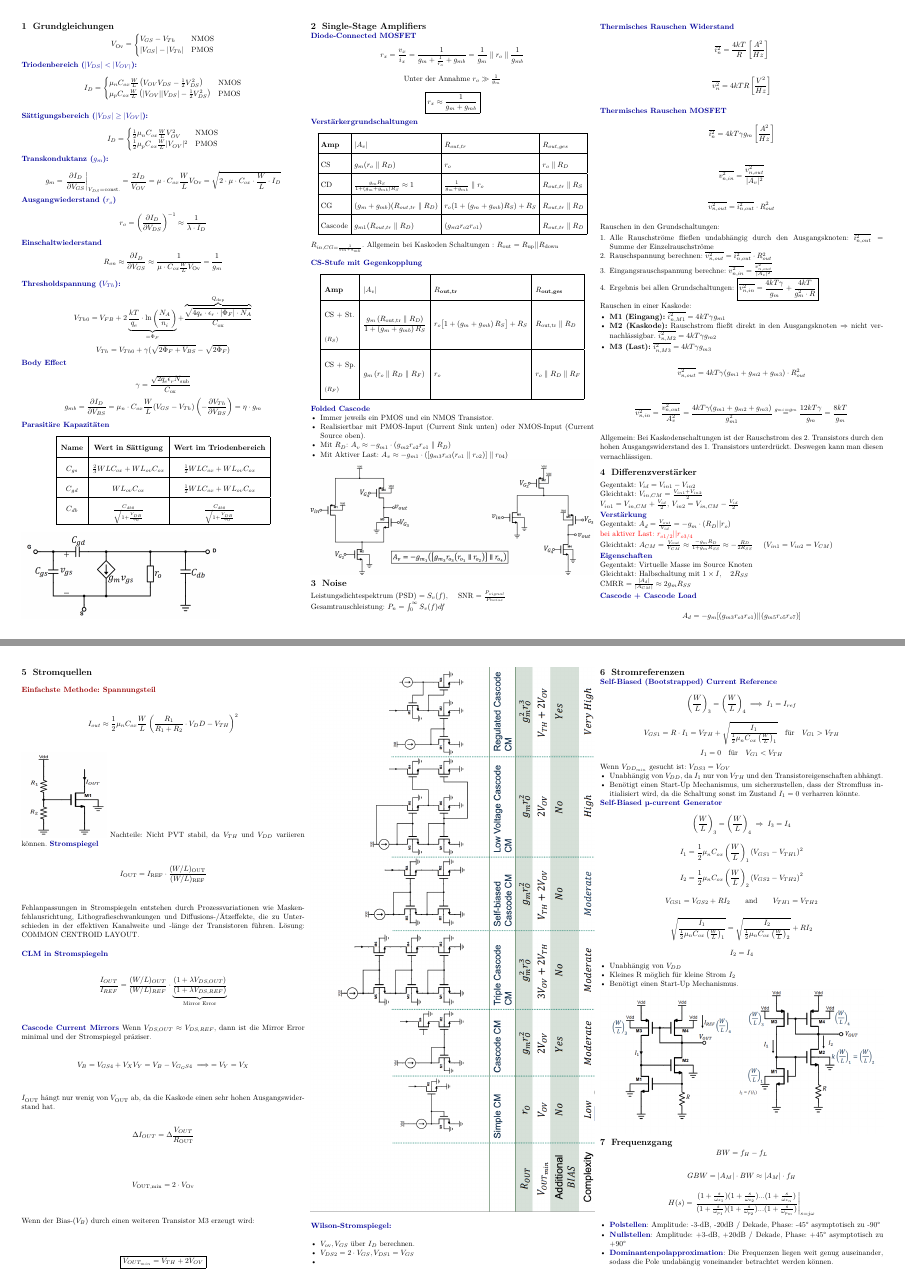
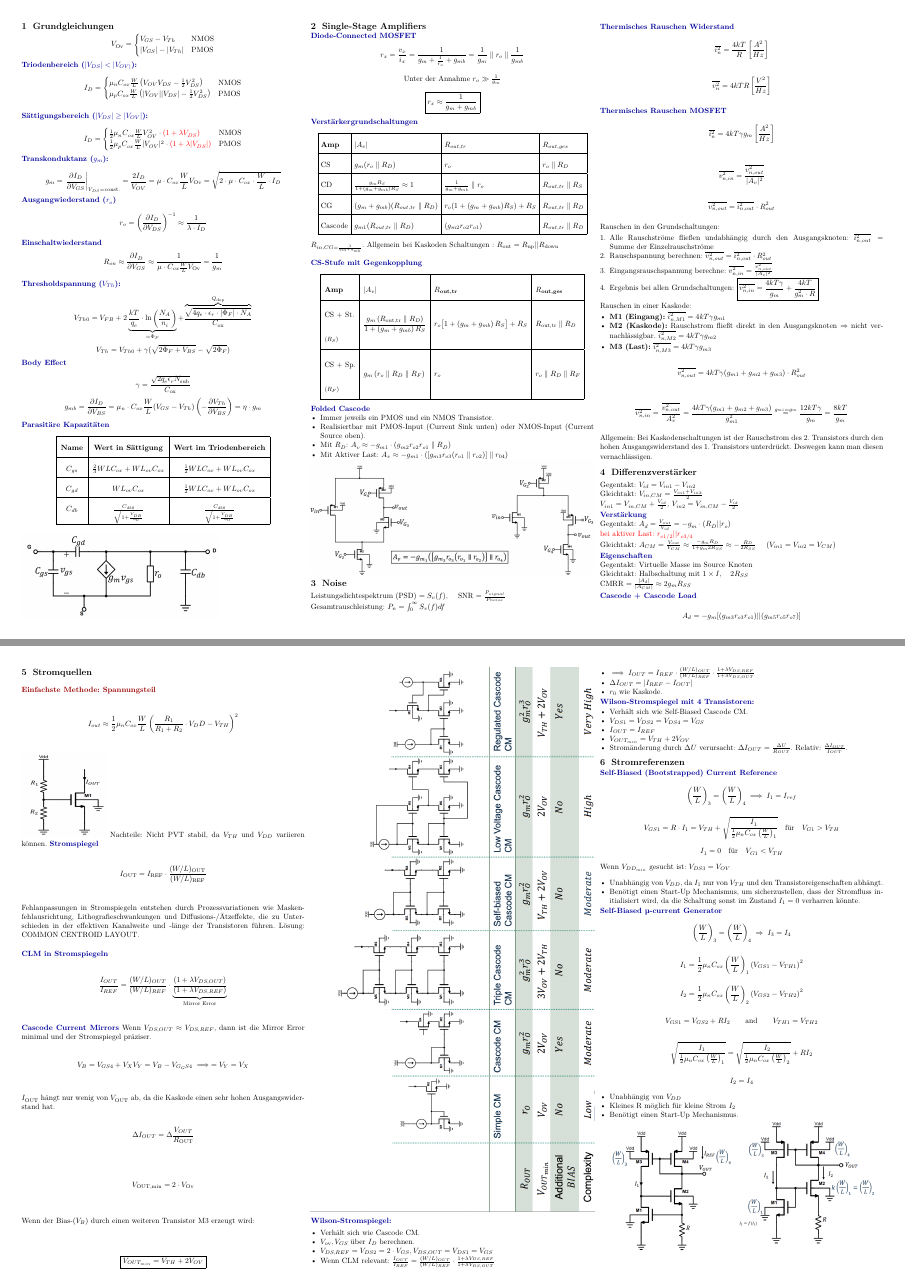
Before and after one commit to henriSchulz/MSS-Formelsammlung, a LaTeX document (main.tex): pages 1 and 2 of 8, joined at a grey line. Compiled offline with pdfLaTeX.

Commit message:
minor fix

```diff
--- a/main.tex
+++ b/main.tex
@@ -134,9 +134,10 @@ $$I_{D} = \begin{cases}
 % Bedingung: |V_DS| \ge |V_OV|
 \algo{Sättigungsbereich ($|V_{DS}| \ge |V_{OV}|$):} \\
 $$I_{D} = \begin{cases}
-    \frac{1}{2} \mu_n C_{ox} \frac{W}{L} V_{OV}^2 & \text{NMOS} \\
-    \frac{1}{2} \mu_p C_{ox} \frac{W}{L} |V_{OV}|^2 & \text{PMOS}
+    \frac{1}{2} \mu_n C_{ox} \frac{W}{L} V_{OV}^2 \cdot {\color{red}(1 + \lambda V_{DS})} & \text{NMOS} \\
+    \frac{1}{2} \mu_p C_{ox} \frac{W}{L} |V_{OV}|^2 \cdot {\color{red}(1 + \lambda |V_{DS}|)} & \text{PMOS}
 \end{cases}$$
+
 \algo{Transkonduktanz ($g_m$):} \\
 $$g_m = \left . \frac{\partial I_D}{\partial V_{GS}}\right|_{V_{DS}=\text{const.}} = \frac{2I_D}{V_{OV}} = \mu \cdot C_{ox} \frac{W}{L} V_{\text{Ov}} = \sqrt{2 \cdot \mu \cdot C_{ox} \cdot \frac{W}{L} \cdot I_D}$$
 \algo{Ausgangwiederstand ($r_o$) }
@@ -274,7 +275,7 @@ $V_{in1} = V_{in,CM} + \frac{V_{id}}{2}$, $V_{in2} = V_{in,CM} - \frac{V_{id}}{2
 \algo{Verstärkung} \\
 Gegentakt: $A_d = \frac{V_{out}}{V_{id}} = -g_m \cdot (R_D || r_o)$ \\
 \textcolor{red}{bei aktiver Last: $r_{o1/2} || r_{o3/4}$} \\
-Gleichtakt: $A_{CM} = \frac{V_{out}}{V_{CM}} \approx \frac{-g_m R_D}{1 + g_m R_{SS}} \approx -\frac{R_D}{2 R_{SS}}$ \quad ($V_{in1} = V_{in2} = V_{CM}$)
+Gleichtakt: $A_{CM} = \frac{V_{out}}{V_{CM}} \approx \frac{-g_m R_D}{1 + g_m 2R_{SS}} \approx -\frac{R_D}{2 R_{SS}}$ \quad ($V_{in1} = V_{in2} = V_{CM}$)
 
 \algo{Eigenschaften} \\
 Gegentakt: Virtuelle Masse im Source Knoten \\
@@ -327,10 +328,24 @@ $$
 
 \algo{Wilson-Stromspiegel:}
 \begin{itemize}
+    \item Verhält sich wie Cascode CM.
     \item $V_\text{ov}, V_{GS}$ über $I_D$ berechnen.
-    \item $V_{DS2} = 2 \cdot V_{GS}, V_{DS1} = V_{GS}$
-    \item
+    \item $V_{DS,REF} = V_{DS2} = 2 \cdot V_{GS}, V_{DS,OUT} = V_{DS1} = V_{GS}$
+    \item Wenn CLM relevant: $\frac{I_{OUT}}{I_{REF}} = \frac{(W/L)_{OUT}}{(W/L)_{REF}} \cdot \frac{1+\lambda V_{DS,REF}}{1+\lambda V_{DS,OUT}}$
+    \item $\implies I_{OUT} = I_{REF} \cdot \frac{(W/L)_{OUT}}{(W/L)_{REF}} \cdot \frac{1+\lambda V_{DS,REF}}{1+\lambda V_{DS,OUT}}$
+    \item $\Delta I_{OUT} = |I_{REF} - I_{OUT}|$
+    \item $r_0$ wie Kaskode.
 \end{itemize}
+\algo{Wilson-Stromspiegel mit 4 Transistoren:}
+
+\begin{itemize}
+    \item Verhält sich wie Self-Biased Cascode CM.
+    \item $V_{DS1} = V_{DS2} =V_{DS4} = V_{GS}$
+    \item $I_{OUT} = I_{REF}$
+    \item $V_{OUT_{min}} = V_{TH} + 2V_{OV}$
+    \item Stromänderung durch $\Delta U$ verursacht: $\Delta I_{OUT} = \frac{\Delta U}{R_{OUT}}$. Relativ: $\frac{\Delta I_{OUT}}{I_{OUT}}$.
+\end{itemize}
+
 
 \section{Stromreferenzen}
 \algo{Self-Biased (Bootstrapped) Current Reference}
```
Also changed, not shown: main.tex (2 more changed lines).
